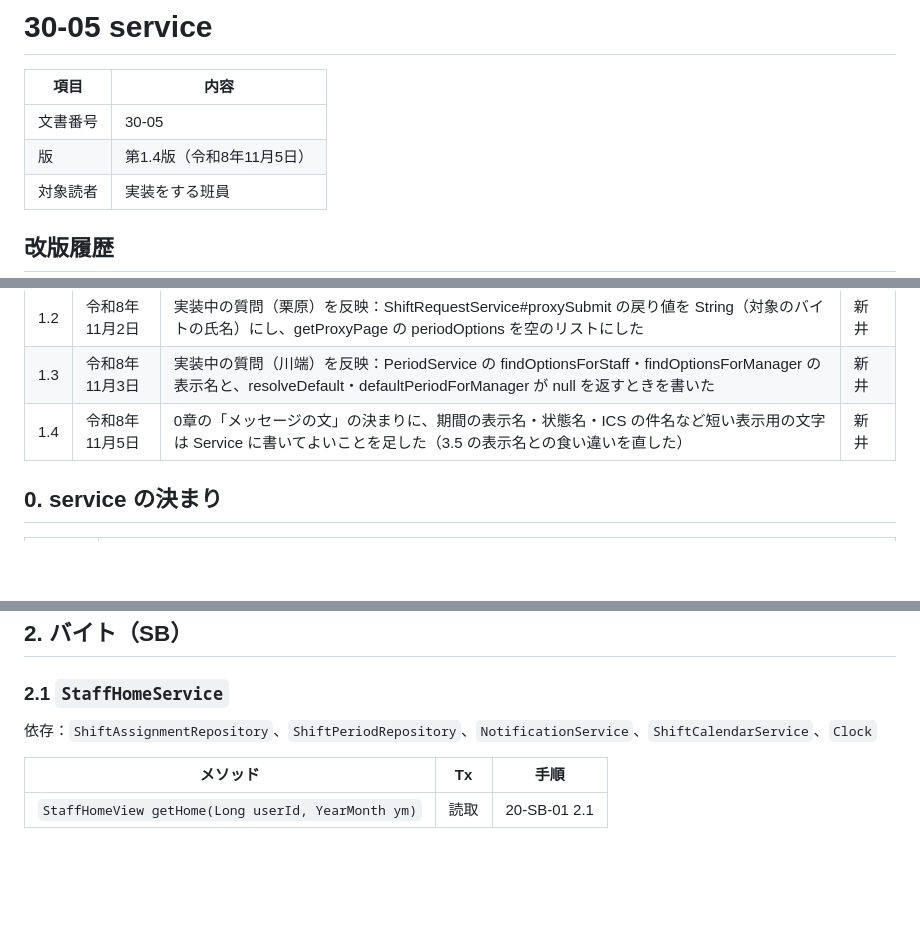
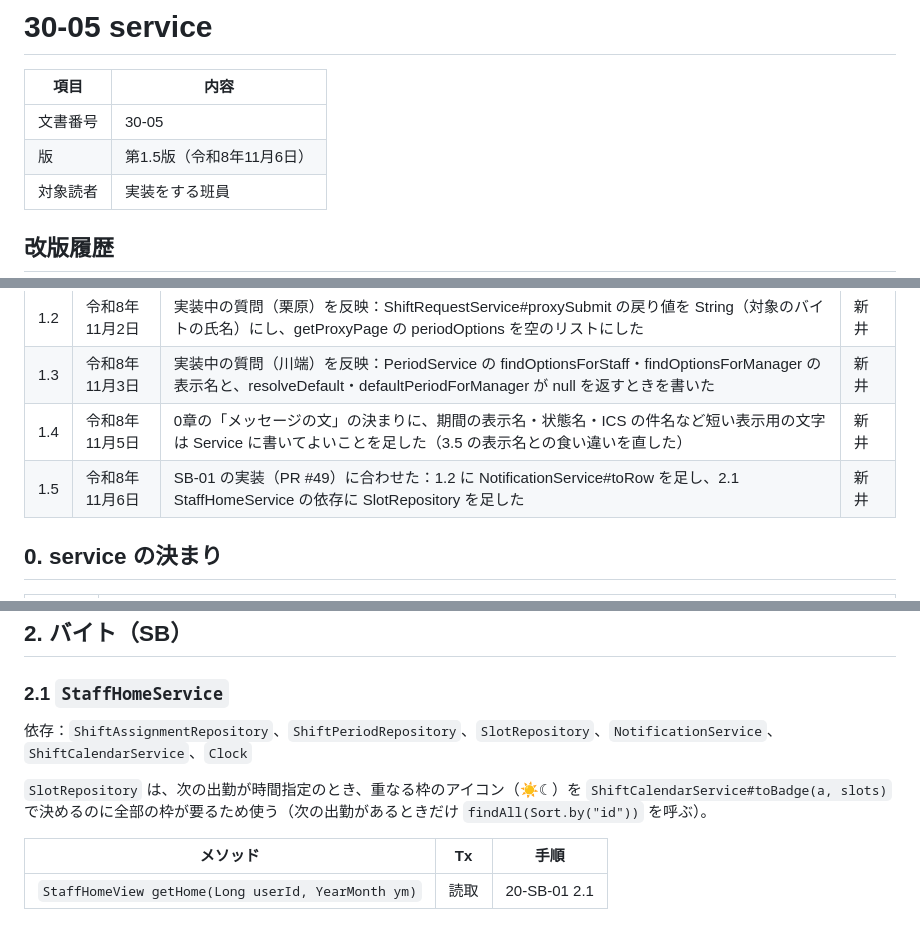
Before and after one commit to amasato1221/Numajo_Shift_Management_System_Fgroup, a Markdown page: docs/30_クラス設計書/30-05_service.md, 3 parts joined by grey strips. Drawn GitHub-style; blank space fills up the shorter version.

```diff
--- a/docs/30_クラス設計書/30-05_service.md
+++ b/docs/30_クラス設計書/30-05_service.md
@@ -3,7 +3,7 @@
 | 項目 | 内容 |
 | --- | --- |
 | 文書番号 | 30-05 |
-| 版 | 第1.4版（令和8年11月5日） |
+| 版 | 第1.5版（令和8年11月6日） |
 | 対象読者 | 実装をする班員 |
 
 ## 改版履歴
@@ -15,6 +15,7 @@
 | 1.2 | 令和8年11月2日 | 実装中の質問（栗原）を反映：ShiftRequestService#proxySubmit の戻り値を String（対象のバイトの氏名）にし、getProxyPage の periodOptions を空のリストにした | 新井 |
 | 1.3 | 令和8年11月3日 | 実装中の質問（川端）を反映：PeriodService の findOptionsForStaff・findOptionsForManager の表示名と、resolveDefault・defaultPeriodForManager が null を返すときを書いた | 新井 |
 | 1.4 | 令和8年11月5日 | 0章の「メッセージの文」の決まりに、期間の表示名・状態名・ICS の件名など短い表示用の文字は Service に書いてよいことを足した（3.5 の表示名との食い違いを直した） | 新井 |
+| 1.5 | 令和8年11月6日 | SB-01 の実装（PR #49）に合わせた：1.2 に NotificationService#toRow を足し、2.1 StaffHomeService の依存に SlotRepository を足した | 新井 |
 
 ## 0. service の決まり
 
@@ -90,7 +92,9 @@
 
 ### 2.1 `StaffHomeService`
 
-依存：`ShiftAssignmentRepository`、`ShiftPeriodRepository`、`NotificationService`、`ShiftCalendarService`、`Clock`
+依存：`ShiftAssignmentRepository`、`ShiftPeriodRepository`、`SlotRepository`、`NotificationService`、`ShiftCalendarService`、`Clock`
+
+`SlotRepository` は、次の出勤が時間指定のとき、重なる枠のアイコン（☀☾）を `ShiftCalendarService#toBadge(a, slots)` で決めるのに全部の枠が要るため使う（次の出勤があるときだけ `findAll(Sort.by("id"))` を呼ぶ）。
 
 | メソッド | Tx | 手順 |
 | --- | --- | --- |
```
Also changed, not shown: other parts of docs/30_クラス設計書/30-05_service.md (+1 -0 lines), docs/20_詳細設計書/20-SC-02_お知らせ一覧.md (+4 -3 lines), docs/30_クラス設計書/30-06_controller.md (+3 -2 lines).
